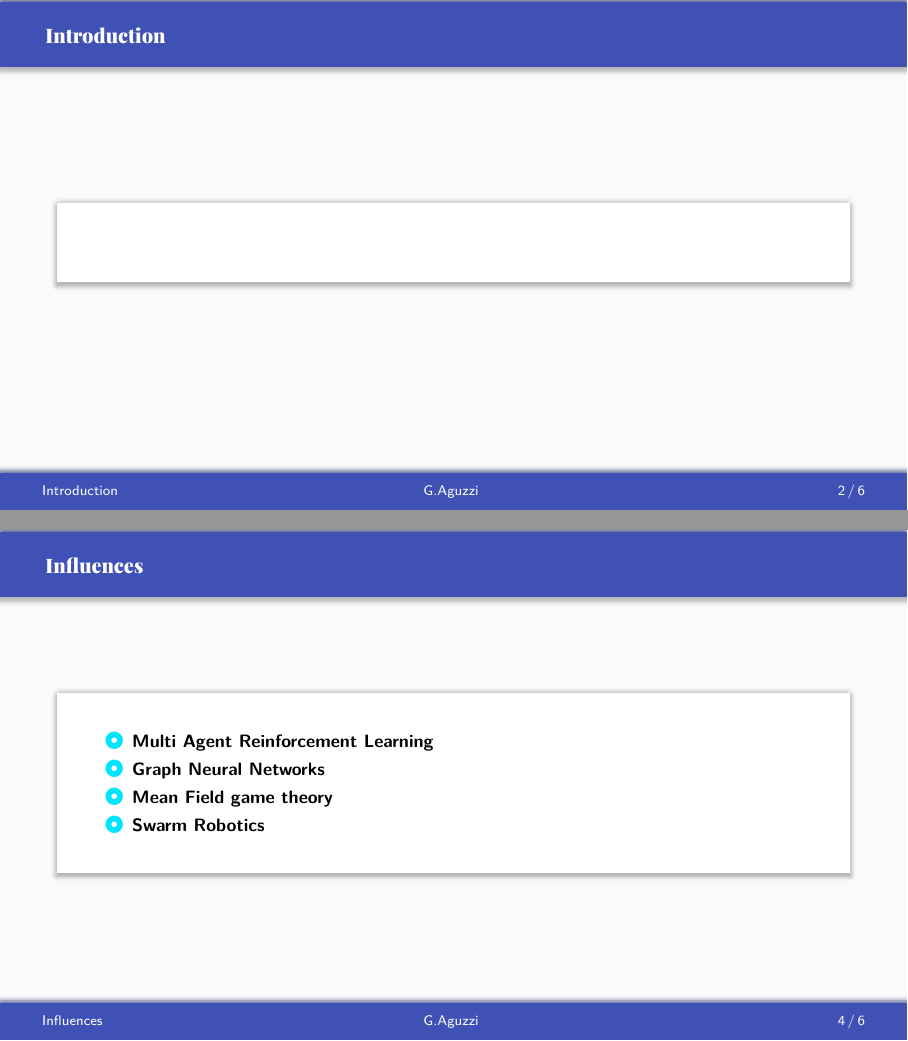
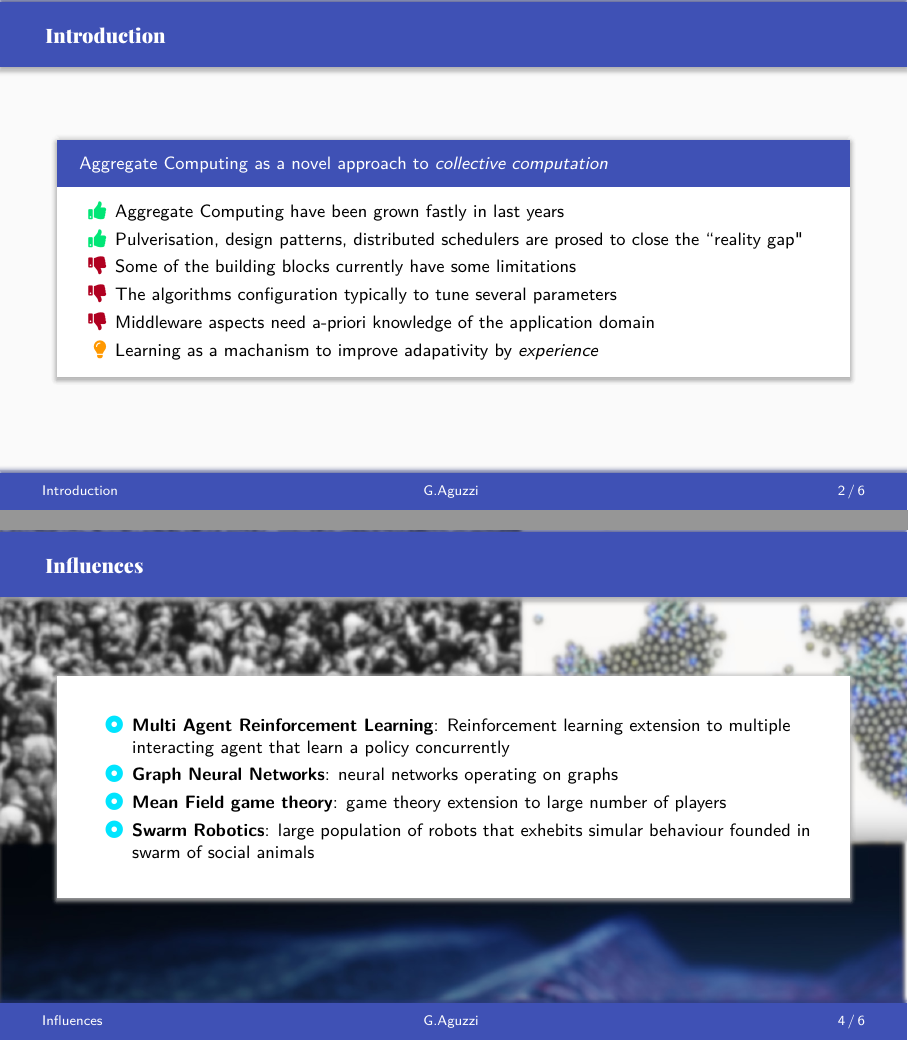
Before and after one commit to cric96/ac-ml-integration-presentation, LaTeX slides (document.tex, which reads beamercolorthemematerial.sty, beamerthemematerial.sty, slides/influences.tex): pages 2 and 4 of 6, joined at a grey line. Compiled offline with XeLaTeX.

Commit message:
more content and style

```diff
--- a/beamercolorthemematerial.sty
+++ b/beamercolorthemematerial.sty
@@ -1,6 +1,7 @@
 \mode<presentation>
 % Colors
 \definecolor{materialRed} {HTML}{B00020}%
+\definecolor{materialOrange} {HTML}{FF9800}%
 \definecolor{materialGreen} {HTML}{00E676}
 
 % light theme
--- a/beamerthemematerial.sty
+++ b/beamerthemematerial.sty
@@ -168,4 +168,6 @@ segmentation code={\path[draw=BGgrey01](segmentation.west) -- (segmentation.east
 
 \newcommand{\success}[1]{{\color{materialGreen}#1}}
 \newcommand{\failure}[1]{{\color{materialRed}#1}}
+
+\newcommand{\highlightAlt}[1]{{\color{materialOrange}#1}}
 \newcommand{\highlight}[1]{{\color{accent}#1}}
--- a/slides/influences.tex
+++ b/slides/influences.tex
@@ -1,10 +1,13 @@
 \begin{frame}{\playfairblack Influences}
+  \begin{backgroundblock}
+    \includegraphics[width=\paperwidth]{img/background}
+  \end{backgroundblock}
   \begin{card}
     \begin{itemize}
-      \item \textbf{Multi Agent Reinforcement Learning}
-      \item \textbf{Graph Neural Networks}
-      \item \textbf{Mean Field game theory}
-      \item \textbf{Swarm Robotics}
+      \item \textbf{Multi Agent Reinforcement Learning}: Reinforcement learning extension to multiple interacting agent that learn a policy concurrently
+      \item \textbf{Graph Neural Networks}: neural networks operating on graphs
+      \item \textbf{Mean Field game theory}: game theory extension to large number of players
+      \item \textbf{Swarm Robotics}: large population of robots that exhebits simular behaviour founded in swarm of social animals
     \end{itemize}
   \end{card}
 \end{frame}
--- a/slides/intro.tex
+++ b/slides/intro.tex
@@ -1,5 +1,12 @@
 \begin{frame}{ \playfairblack Introduction }
-  \begin{card}
-
+  \begin{card}[Aggregate Computing as a novel approach to \textit{collective computation}]
+    \begin{itemize}
+      \item[\success{\faThumbsUp}] Aggregate Computing have been grown fastly in last years
+      \item[\success{\faThumbsUp}] Pulverisation, design patterns, distributed schedulers are prosed to close the ``reality gap"
+      \item[\failure{\faThumbsDown}] Some of the building blocks currently have some limitations
+      \item[\failure{\faThumbsDown}] The algorithms configuration typically to tune several parameters
+      \item[\failure{\faThumbsDown}] Middleware aspects need a-priori knowledge of the application domain
+      \item[\highlightAlt{\faLightbulb}] Learning as a machanism to improve adapativity by \emph{experience}
+    \end{itemize}
   \end{card}
 \end{frame}
```
Also changed, not shown: document.tex (+5 -1 lines), slides/future-works.tex (+3 -0 lines), slides/vision.tex (+14 -7 lines), img/background.jpg (added), img/conclusion.pdf (added), img/main-background.jpg (added), img/rl-background.pdf (added).
